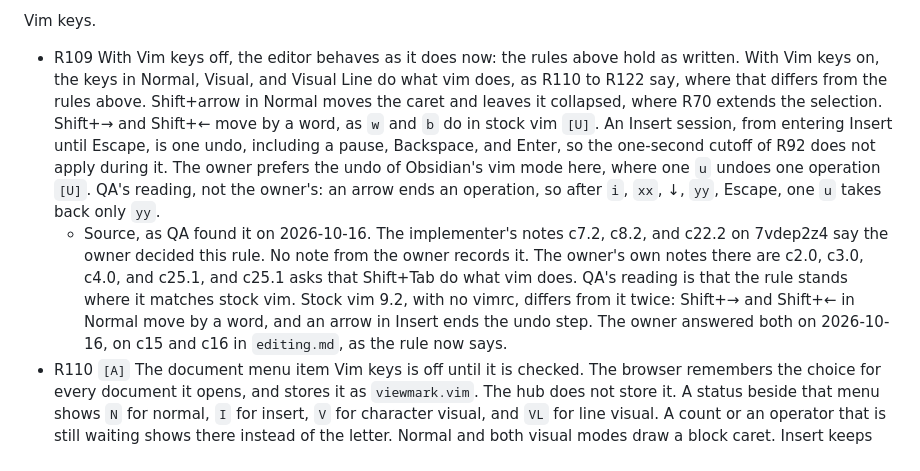
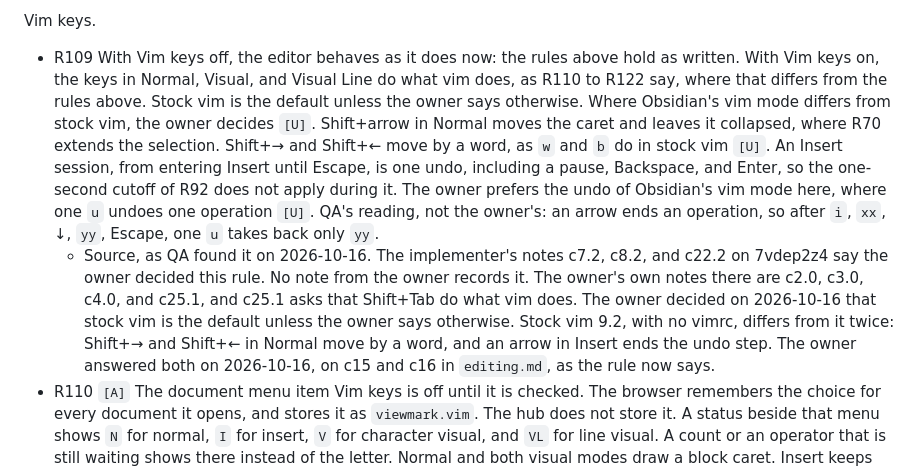
Before and after one commit to Outshined/viewmark, a Markdown page: samples/qa/editor-matrix-test-plan.md, the part around the change. Drawn GitHub-style.

Commit message:
Refresh the sample rules: stock vim is the default for vim keys unless the owner says otherwise.
Co-Authored-By: Claude Opus 5.5 <noreply@anthropic.com>

```diff
--- a/samples/qa/editor-matrix-test-plan.md
+++ b/samples/qa/editor-matrix-test-plan.md
@@ -176,8 +176,8 @@ Raw view.
 - R107 `[U]` The page opens rendered. Raw is a selection for the document that is open, and nothing is stored. Another file, a reload, and a new tab start rendered. Raw draws every byte and does not interpret markdown, so a code fence has no syntax colors, and a click or a typed character inside a comment marker stays on that byte. The hub stores that character the same way the CLI's edit does. A rendered insert that cuts a marker is still refused. Comment cards stay up. The eye button stays fixed at the top right of the visible pane. R38 holds in rendered mode, not in the raw view. `browser/raw-view.browser.js` tests this, outside the cells.
 
 Vim keys.
-- R109 With Vim keys off, the editor behaves as it does now: the rules above hold as written. With Vim keys on, the keys in Normal, Visual, and Visual Line do what vim does, as R110 to R122 say, where that differs from the rules above. Shift+arrow in Normal moves the caret and leaves it collapsed, where R70 extends the selection. Shift+→ and Shift+← move by a word, as `w` and `b` do in stock vim `[U]`. An Insert session, from entering Insert until Escape, is one undo, including a pause, Backspace, and Enter, so the one-second cutoff of R92 does not apply during it. The owner prefers the undo of Obsidian's vim mode here, where one `u` undoes one operation `[U]`. QA's reading, not the owner's: an arrow ends an operation, so after `i`, `xx`, ↓, `yy`, Escape, one `u` takes back only `yy`.
-  - Source, as QA found it on 2026-10-16. The implementer's notes c7.2, c8.2, and c22.2 on 7vdep2z4 say the owner decided this rule. No note from the owner records it. The owner's own notes there are c2.0, c3.0, c4.0, and c25.1, and c25.1 asks that Shift+Tab do what vim does. QA's reading is that the rule stands where it matches stock vim. Stock vim 9.2, with no vimrc, differs from it twice: Shift+→ and Shift+← in Normal move by a word, and an arrow in Insert ends the undo step. The owner answered both on 2026-10-16, on c15 and c16 in `editing.md`, as the rule now says.
+- R109 With Vim keys off, the editor behaves as it does now: the rules above hold as written. With Vim keys on, the keys in Normal, Visual, and Visual Line do what vim does, as R110 to R122 say, where that differs from the rules above. Stock vim is the default unless the owner says otherwise. Where Obsidian's vim mode differs from stock vim, the owner decides `[U]`. Shift+arrow in Normal moves the caret and leaves it collapsed, where R70 extends the selection. Shift+→ and Shift+← move by a word, as `w` and `b` do in stock vim `[U]`. An Insert session, from entering Insert until Escape, is one undo, including a pause, Backspace, and Enter, so the one-second cutoff of R92 does not apply during it. The owner prefers the undo of Obsidian's vim mode here, where one `u` undoes one operation `[U]`. QA's reading, not the owner's: an arrow ends an operation, so after `i`, `xx`, ↓, `yy`, Escape, one `u` takes back only `yy`.
+  - Source, as QA found it on 2026-10-16. The implementer's notes c7.2, c8.2, and c22.2 on 7vdep2z4 say the owner decided this rule. No note from the owner records it. The owner's own notes there are c2.0, c3.0, c4.0, and c25.1, and c25.1 asks that Shift+Tab do what vim does. The owner decided on 2026-10-16 that stock vim is the default unless the owner says otherwise. Stock vim 9.2, with no vimrc, differs from it twice: Shift+→ and Shift+← in Normal move by a word, and an arrow in Insert ends the undo step. The owner answered both on 2026-10-16, on c15 and c16 in `editing.md`, as the rule now says.
 - R110 `[A]` The document menu item Vim keys is off until it is checked. The browser remembers the choice for every document it opens, and stores it as `viewmark.vim`. The hub does not store it. A status beside that menu shows `N` for normal, `I` for insert, `V` for character visual, and `VL` for line visual. A count or an operator that is still waiting shows there instead of the letter. Normal and both visual modes draw a block caret. Insert keeps the thin caret.
 - R111 `[A]` Escape, or Ctrl-[, leaves insert or visual and returns to normal. `i` inserts at the caret, `a` after the next character, `I` at the first non-blank of the vim line, `A` at the end of that line, and `gI` at the first column. `o` opens a line below and `O` a line above, then insert. In visual, `o` and `O` swap the ends of the highlight. `v` and `V` enter or leave those two visual modes, and each switches to the other. In insert, Ctrl-W or Command-W deletes the word before the caret, Ctrl-U deletes back to the start of the source line, Ctrl-T adds a leading tab, Ctrl-D removes one, and Ctrl-O runs one normal command and then returns to insert. Arrow keys in insert move and stay in insert. ↑ and ↓ in insert move one drawn row, as they do with vim keys off `[U]`. In the other modes that W chord is taken and does not change the text, so it does not close the browser tab.
 - R112 `[A]` A vim line in the formatted view is a rendered block. `j` and `k` move by that block, not by a source line and not by a wrapped row. A paragraph is one line when it wraps, and a single newline inside it stays on that line. The blank between paragraphs is not a line, so `j` does not land there. `gj` and `gk` move by display row. `g0`, `g^`, and `g$` are that row's start, first non-blank, and end. In the raw view a vim line is one source line, and those `g` motions are `j`, `k`, `0`, `^`, and `$`. `w` can leave the line. `dw` and `cw` stop at the end of it. A linewise delete in the formatted view also takes the blank under the block. A linewise change leaves that blank and opens one empty line. `j` does not step onto the empty row after a final newline. `k` from that row returns to the last block.
```
Also changed, not shown: samples/editing.md (+1 -1 lines).
